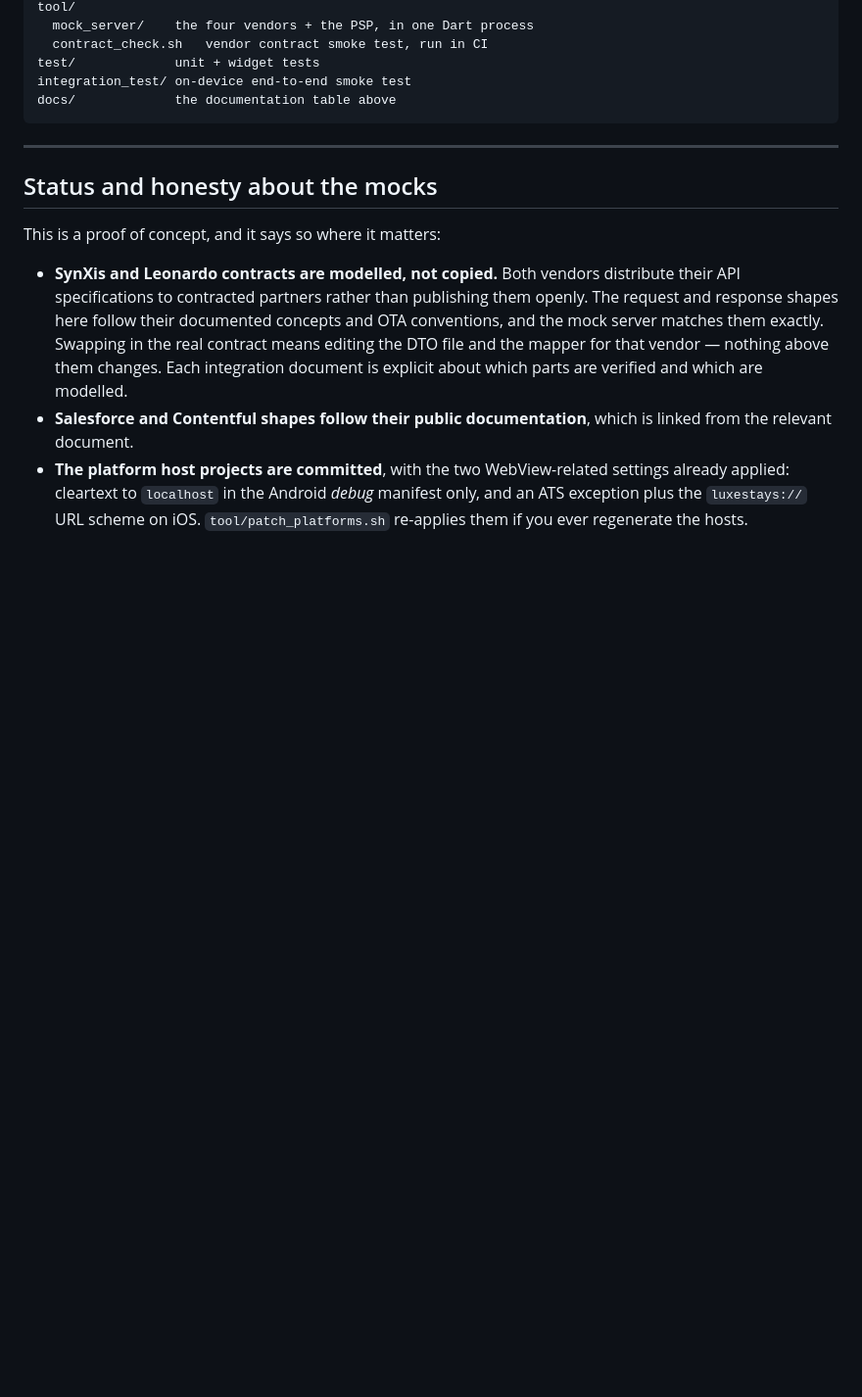
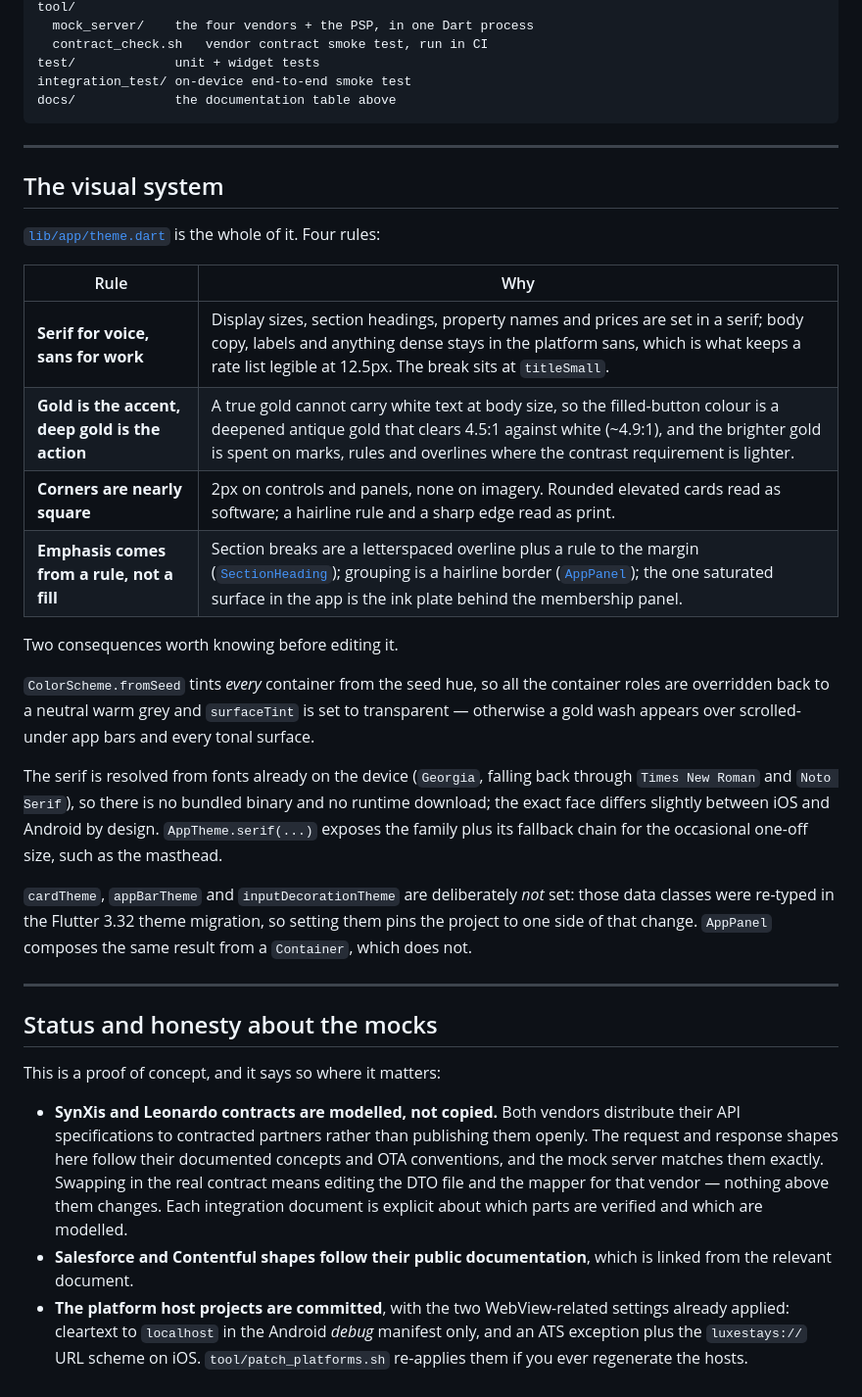
Before and after one commit to j-mary/luxe_stays, a Markdown page: README.md, the part around the change. Shown at 98% size. Drawn GitHub-style; blank space fills up the shorter version.

Commit message:
docs: document the visual system and the two rules that constrain it
Records why there are two golds, why every container role is overridden away
from the seed hue, why the serif is resolved from the device rather than
bundled, and why cardTheme/appBarTheme/inputDecorationTheme are deliberately
left unset. All four are decisions a future change would otherwise undo by
accident.

```diff
--- a/README.md
+++ b/README.md
@@ -128,6 +128,37 @@ docs/             the documentation table above
 
 ---
 
+## The visual system
+
+[`lib/app/theme.dart`](lib/app/theme.dart) is the whole of it. Four rules:
+
+| Rule | Why |
+|---|---|
+| **Serif for voice, sans for work** | Display sizes, section headings, property names and prices are set in a serif; body copy, labels and anything dense stays in the platform sans, which is what keeps a rate list legible at 12.5px. The break sits at `titleSmall`. |
+| **Gold is the accent, deep gold is the action** | A true gold cannot carry white text at body size, so the filled-button colour is a deepened antique gold that clears 4.5:1 against white (~4.9:1), and the brighter gold is spent on marks, rules and overlines where the contrast requirement is lighter. |
+| **Corners are nearly square** | 2px on controls and panels, none on imagery. Rounded elevated cards read as software; a hairline rule and a sharp edge read as print. |
+| **Emphasis comes from a rule, not a fill** | Section breaks are a letterspaced overline plus a rule to the margin ([`SectionHeading`](lib/shared/widgets/section_heading.dart)); grouping is a hairline border ([`AppPanel`](lib/shared/widgets/app_panel.dart)); the one saturated surface in the app is the ink plate behind the membership panel. |
+
+Two consequences worth knowing before editing it.
+
+`ColorScheme.fromSeed` tints *every* container from the seed hue, so all the
+container roles are overridden back to a neutral warm grey and `surfaceTint` is
+set to transparent — otherwise a gold wash appears over scrolled-under app bars
+and every tonal surface.
+
+The serif is resolved from fonts already on the device (`Georgia`, falling back
+through `Times New Roman` and `Noto Serif`), so there is no bundled binary and
+no runtime download; the exact face differs slightly between iOS and Android by
+design. `AppTheme.serif(...)` exposes the family plus its fallback chain for the
+occasional one-off size, such as the masthead.
+
+`cardTheme`, `appBarTheme` and `inputDecorationTheme` are deliberately *not*
+set: those data classes were re-typed in the Flutter 3.32 theme migration, so
+setting them pins the project to one side of that change. `AppPanel` composes
+the same result from a `Container`, which does not.
+
+---
+
 ## Status and honesty about the mocks
 
 This is a proof of concept, and it says so where it matters:
```
